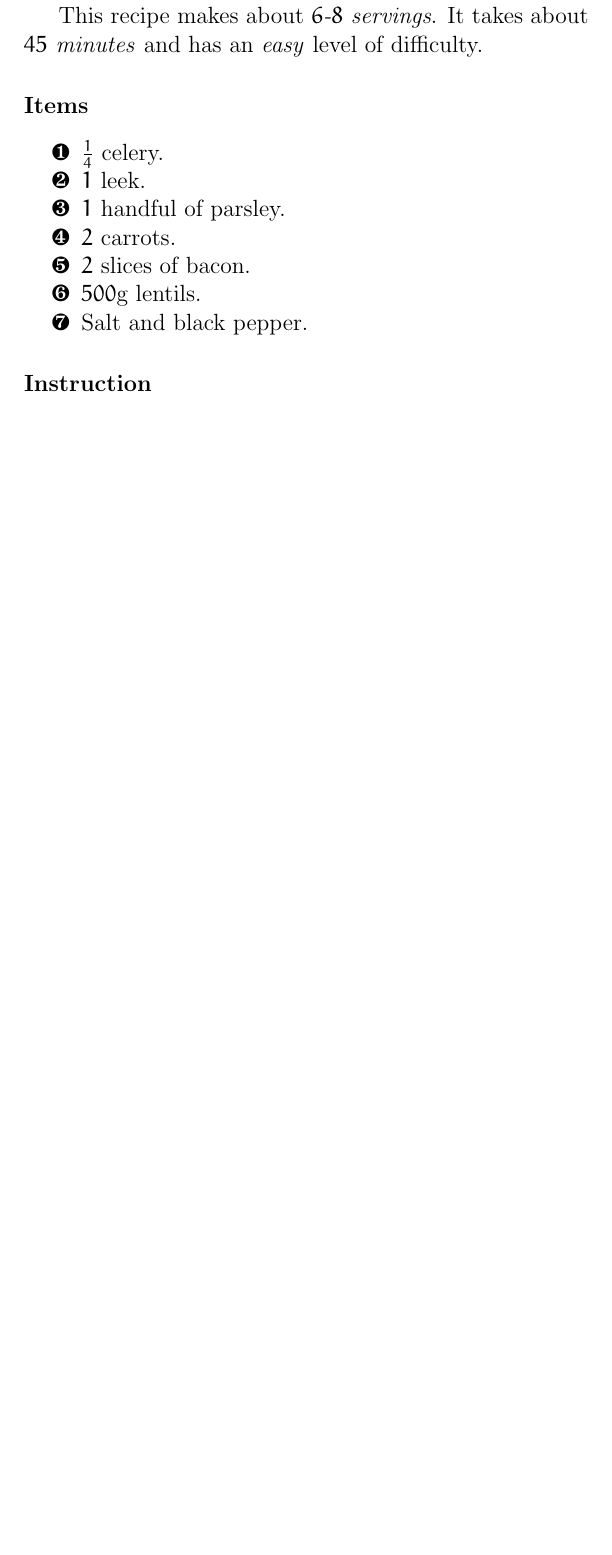
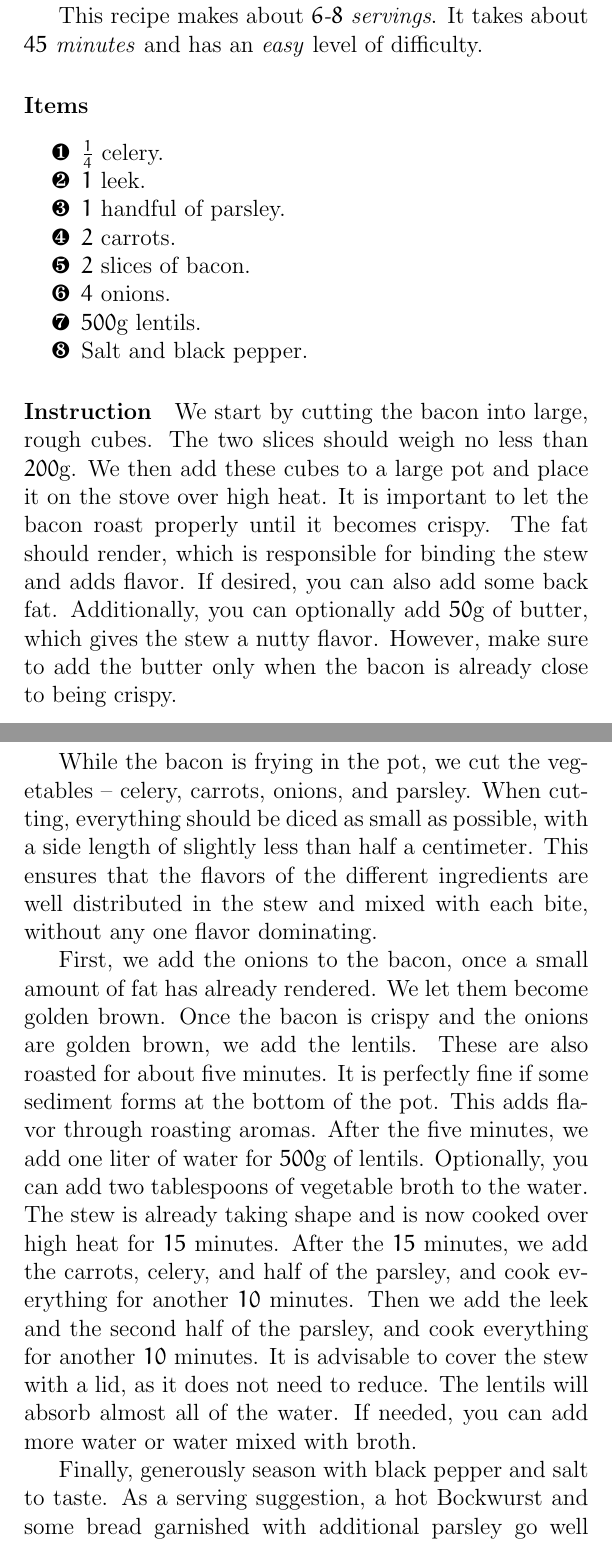
Before and after one commit to karhunenloeve/WitchcraftCooking, a LaTeX thesis (Witchcraft_of_Cooking.tex, which reads mains.tex): part of page 14 of 15 before the commit and two parts of pages 14 and 15 of 17 after it, the two joined at a grey line, cut so that both start at the same text, the shorter picture padded with empty space. Compiled offline with pdfLaTeX.

Commit message:
grandmas lentil stew

```diff
--- a/mains.tex
+++ b/mains.tex
@@ -16,8 +16,16 @@ This recipe makes about \emph{$6$-$8$ servings}. It takes about \emph{$45$ minut
 	\item[\ding{184}] $1$ handful of parsley.
 	\item[\ding{185}] $2$ carrots.
 	\item[\ding{186}] $2$ slices of bacon.
-	\item[\ding{187}] $500$g lentils.
-	\item[\ding{188}] Salt and black pepper.
+	\item[\ding{187}] $4$ onions.
+	\item[\ding{188}] $500$g lentils.
+	\item[\ding{189}] Salt and black pepper.
 \end{itemize}
 
 \paragraph{Instruction}
+We start by cutting the bacon into large, rough cubes. The two slices should weigh no less than $200$g. We then add these cubes to a large pot and place it on the stove over high heat. It is important to let the bacon roast properly until it becomes crispy. The fat should render, which is responsible for binding the stew and adds flavor. If desired, you can also add some back fat. Additionally, you can optionally add $50$g of butter, which gives the stew a nutty flavor. However, make sure to add the butter only when the bacon is already close to being crispy.
+
+While the bacon is frying in the pot, we cut the vegetables -- celery, carrots, onions, and parsley. When cutting, everything should be diced as small as possible, with a side length of slightly less than half a centimeter. This ensures that the flavors of the different ingredients are well distributed in the stew and mixed with each bite, without any one flavor dominating.
+
+First, we add the onions to the bacon, once a small amount of fat has already rendered. We let them become golden brown. Once the bacon is crispy and the onions are golden brown, we add the lentils. These are also roasted for about five minutes. It is perfectly fine if some sediment forms at the bottom of the pot. This adds flavor through roasting aromas. After the five minutes, we add one liter of water for $500$g of lentils. Optionally, you can add two tablespoons of vegetable broth to the water. The stew is already taking shape and is now cooked over high heat for $15$ minutes. After the $15$ minutes, we add the carrots, celery, and half of the parsley, and cook everything for another $10$ minutes. Then we add the leek and the second half of the parsley, and cook everything for another $10$ minutes. It is advisable to cover the stew with a lid, as it does not need to reduce. The lentils will absorb almost all of the water. If needed, you can add more water or water mixed with broth.
+
+Finally, generously season with black pepper and salt to taste. As a serving suggestion, a hot Bockwurst and some bread garnished with additional parsley go well with the stew. However, it can also be enjoyed without any additional ingredients. Enjoy your meal!
```
Also changed, not shown: Witchcraft_of_Cooking.pdf.
